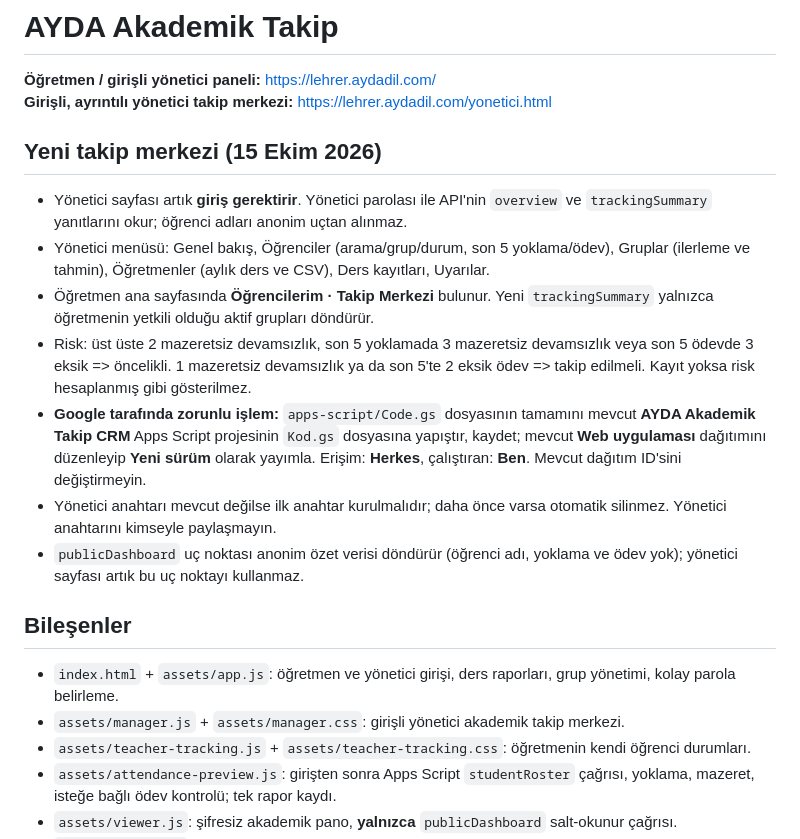
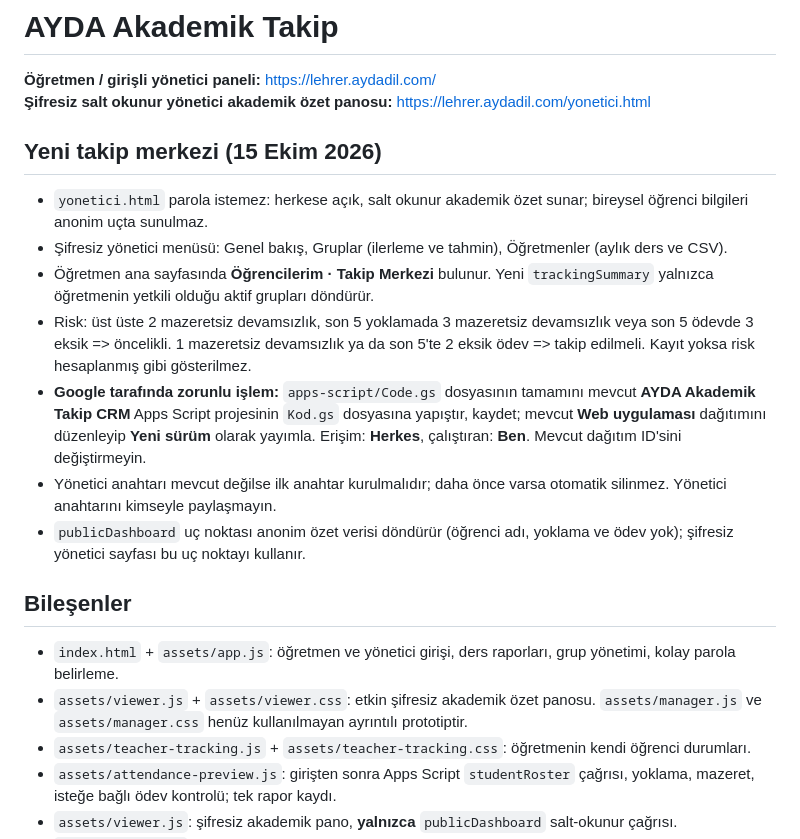
Before and after one commit to onurqlp/lehrer, a Markdown page: README.md, the part around the change. Drawn GitHub-style.

Commit message:
Document restored password-free manager overview and privacy boundaries

```diff
--- a/README.md
+++ b/README.md
@@ -1,21 +1,21 @@
 # AYDA Akademik Takip
 
 **Öğretmen / girişli yönetici paneli:** https://lehrer.aydadil.com/
-**Girişli, ayrıntılı yönetici takip merkezi:** https://lehrer.aydadil.com/yonetici.html
+**Şifresiz salt okunur yönetici akademik özet panosu:** https://lehrer.aydadil.com/yonetici.html
 
 
 ## Yeni takip merkezi (15 Ekim 2026)
-- Yönetici sayfası artık **giriş gerektirir**. Yönetici parolası ile API'nin `overview` ve `trackingSummary` yanıtlarını okur; öğrenci adları anonim uçtan alınmaz.
-- Yönetici menüsü: Genel bakış, Öğrenciler (arama/grup/durum, son 5 yoklama/ödev), Gruplar (ilerleme ve tahmin), Öğretmenler (aylık ders ve CSV), Ders kayıtları, Uyarılar.
+- `yonetici.html` parola istemez: herkese açık, salt okunur akademik özet sunar; bireysel öğrenci bilgileri anonim uçta sunulmaz.
+- Şifresiz yönetici menüsü: Genel bakış, Gruplar (ilerleme ve tahmin), Öğretmenler (aylık ders ve CSV).
 - Öğretmen ana sayfasında **Öğrencilerim · Takip Merkezi** bulunur. Yeni `trackingSummary` yalnızca öğretmenin yetkili olduğu aktif grupları döndürür.
 - Risk: üst üste 2 mazeretsiz devamsızlık, son 5 yoklamada 3 mazeretsiz devamsızlık veya son 5 ödevde 3 eksik => öncelikli. 1 mazeretsiz devamsızlık ya da son 5'te 2 eksik ödev => takip edilmeli. Kayıt yoksa risk hesaplanmış gibi gösterilmez.
 - **Google tarafında zorunlu işlem:** `apps-script/Code.gs` dosyasının tamamını mevcut **AYDA Akademik Takip CRM** Apps Script projesinin `Kod.gs` dosyasına yapıştır, kaydet; mevcut **Web uygulaması** dağıtımını düzenleyip **Yeni sürüm** olarak yayımla. Erişim: **Herkes**, çalıştıran: **Ben**. Mevcut dağıtım ID'sini değiştirmeyin.
 - Yönetici anahtarı mevcut değilse ilk anahtar kurulmalıdır; daha önce varsa otomatik silinmez. Yönetici anahtarını kimseyle paylaşmayın.
-- `publicDashboard` uç noktası anonim özet verisi döndürür (öğrenci adı, yoklama ve ödev yok); yönetici sayfası artık bu uç noktayı kullanmaz.
+- `publicDashboard` uç noktası anonim özet verisi döndürür (öğrenci adı, yoklama ve ödev yok); şifresiz yönetici sayfası bu uç noktayı kullanır.
 
 ## Bileşenler
 - `index.html` + `assets/app.js`: öğretmen ve yönetici girişi, ders raporları, grup yönetimi, kolay parola belirleme.
-- `assets/manager.js` + `assets/manager.css`: girişli yönetici akademik takip merkezi.
+- `assets/viewer.js` + `assets/viewer.css`: etkin şifresiz akademik özet panosu. `assets/manager.js` ve `assets/manager.css` henüz kullanılmayan ayrıntılı prototiptir.
 - `assets/teacher-tracking.js` + `assets/teacher-tracking.css`: öğretmenin kendi öğrenci durumları.
 - `assets/attendance-preview.js`: girişten sonra Apps Script `studentRoster` çağrısı, yoklama, mazeret, isteğe bağlı ödev kontrolü; tek rapor kaydı.
 - `assets/viewer.js`: şifresiz akademik pano, **yalnızca** `publicDashboard` salt-okunur çağrısı.
```
